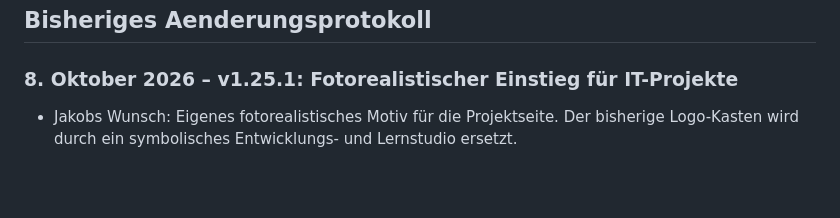
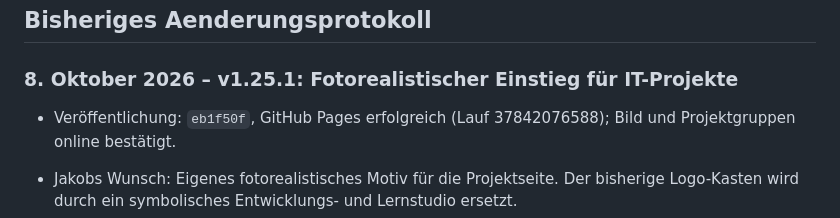
Before and after one commit to JakobSawazki/sawazki-electronics, a Markdown page: docs/documentation.md, the part around the change. Rendered like a GitHub page; blank space fills up the shorter version.

```diff
--- a/docs/documentation.md
+++ b/docs/documentation.md
@@ -272,6 +272,8 @@ Nach dem Veröffentlichen:
 ## Bisheriges Aenderungsprotokoll
 
 ### 8. Oktober 2026 – v1.25.1: Fotorealistischer Einstieg für IT-Projekte
+
+- Veröffentlichung: `eb1f50f`, GitHub Pages erfolgreich (Lauf 37842076588); Bild und Projektgruppen online bestätigt.
 
 - Jakobs Wunsch: Eigenes fotorealistisches Motiv für die Projektseite. Der bisherige Logo-Kasten wird durch ein symbolisches Entwicklungs- und Lernstudio ersetzt.
 - Gleiche ruhige Einstiegsstruktur wie auf der Leistungsübersicht; mobil untereinander. Alle fünf Projektgruppen, neun Projekte und die Auf-/Zuklappsteuerung bleiben erhalten.
```
Also changed, not shown: docs/tasks.md (+1 -1 lines).
